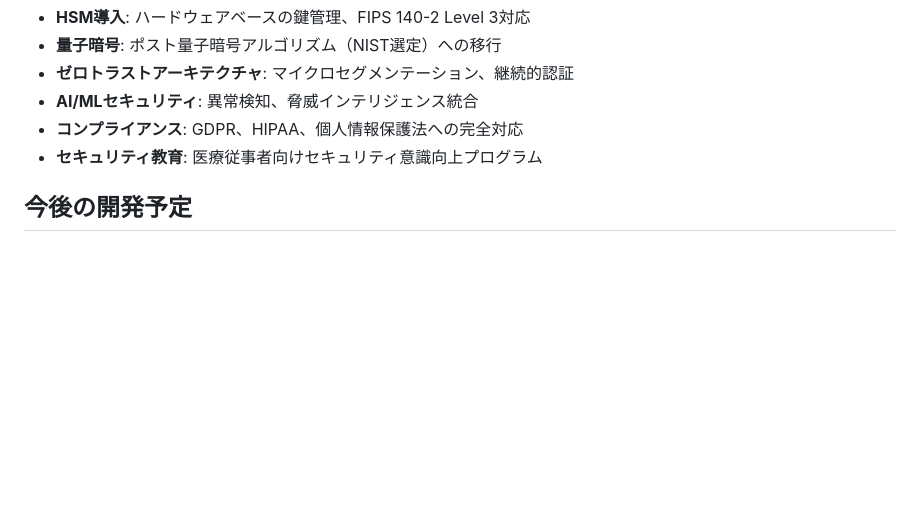
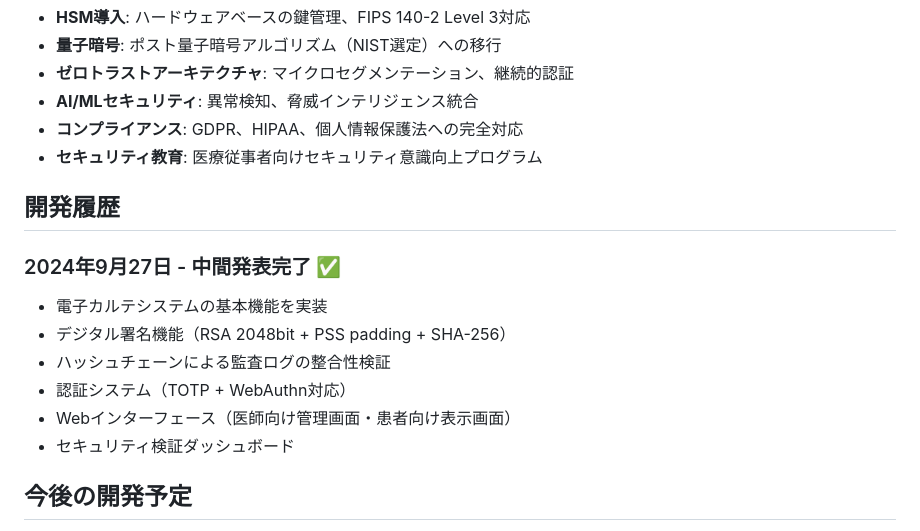
Before and after one commit to Suisan-neki/SecHack365_electronic-medical-record, a Markdown page: README.md, the part around the change. Rendered like a GitHub page; blank space fills up the shorter version.

Commit message:
docs: 中間発表完了の記録を追加 - 2024年9月27日

```diff
--- a/README.md
+++ b/README.md
@@ -200,6 +200,16 @@ cp env.example .env
 - **コンプライアンス**: GDPR、HIPAA、個人情報保護法への完全対応
 - **セキュリティ教育**: 医療従事者向けセキュリティ意識向上プログラム
 
+## 開発履歴
+
+### 2024年9月27日 - 中間発表完了 ✅
+- 電子カルテシステムの基本機能を実装
+- デジタル署名機能（RSA 2048bit + PSS padding + SHA-256）
+- ハッシュチェーンによる監査ログの整合性検証
+- 認証システム（TOTP + WebAuthn対応）
+- Webインターフェース（医師向け管理画面・患者向け表示画面）
+- セキュリティ検証ダッシュボード
+
 ## 今後の開発予定
 
 - [ ] ラズパイ表示機能の実装（Chromium kiosk mode）
```
